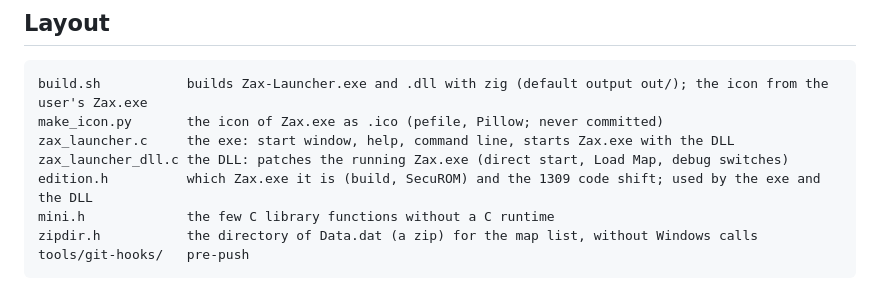
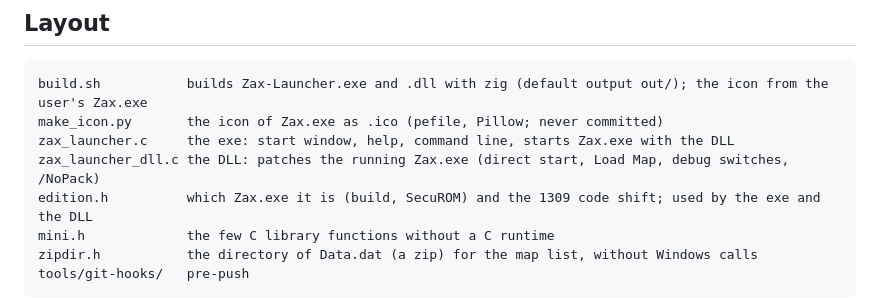
Before and after one commit to eggi36/zax-launcher, a Markdown page: CLAUDE.md, the part around the change. Rendered like a GitHub page.

```diff
--- a/CLAUDE.md
+++ b/CLAUDE.md
@@ -14,7 +14,7 @@ This repository is meant to be published under the pseudonym of its GitHub accou
 build.sh           builds Zax-Launcher.exe and .dll with zig (default output out/); the icon from the user's Zax.exe
 make_icon.py       the icon of Zax.exe as .ico (pefile, Pillow; never committed)
 zax_launcher.c     the exe: start window, help, command line, starts Zax.exe with the DLL
-zax_launcher_dll.c the DLL: patches the running Zax.exe (direct start, Load Map, debug switches)
+zax_launcher_dll.c the DLL: patches the running Zax.exe (direct start, Load Map, debug switches, /NoPack)
 edition.h          which Zax.exe it is (build, SecuROM) and the 1309 code shift; used by the exe and the DLL
 mini.h             the few C library functions without a C runtime
 zipdir.h           the directory of Data.dat (a zip) for the map list, without Windows calls
```
Also changed, not shown: README.md (+11 -2 lines), docs/images/launcher-packs.png (added), 2 other files.
